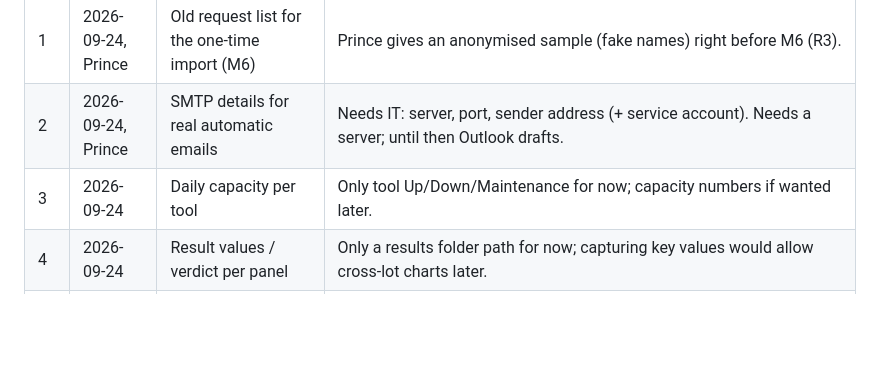
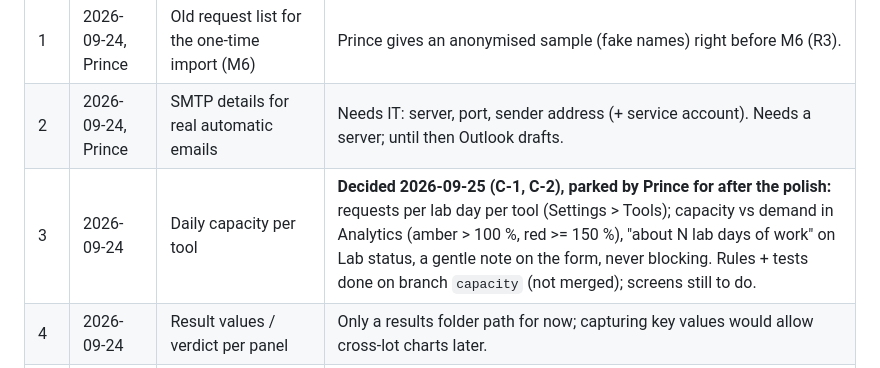
Before and after one commit to sheldcoop/metrology-request-tracker, a Markdown page: OPEN_QUESTIONS.md, the part around the change. Drawn GitHub-style; blank space fills up the shorter version.

Commit message:
Park capacity per tool for after the polish

```diff
--- a/OPEN_QUESTIONS.md
+++ b/OPEN_QUESTIONS.md
@@ -6,7 +6,7 @@ Parked decisions. Add the date and who raised it; move to DECISIONS.md once answ
 |---|---|---|---|
 | 1 | 2026-09-24, Prince | Old request list for the one-time import (M6) | Prince gives an anonymised sample (fake names) right before M6 (R3). |
 | 2 | 2026-09-24, Prince | SMTP details for real automatic emails | Needs IT: server, port, sender address (+ service account). Needs a server; until then Outlook drafts. |
-| 3 | 2026-09-24 | Daily capacity per tool | Only tool Up/Down/Maintenance for now; capacity numbers if wanted later. |
+| 3 | 2026-09-24 | Daily capacity per tool | **Decided 2026-09-25 (C-1, C-2), parked by Prince for after the polish:** requests per lab day per tool (Settings > Tools); capacity vs demand in Analytics (amber > 100 %, red >= 150 %), "about N lab days of work" on Lab status, a gentle note on the form, never blocking. Rules + tests done on branch `capacity` (not merged); screens still to do. |
 | 4 | 2026-09-24 | Result values / verdict per panel | Only a results folder path for now; capturing key values would allow cross-lot charts later. |
 | 5 | 2026-09-24 | Real extra fields per tool (HRM, AOI, PRF, QVM, FIB) | Tools start with none; real fields become seed data and test cases. |
 | 6 | 2026-09-24, Prince | Real measurement types per tool | Sample types seeded (DECISIONS M1-8); Prince checks with engineers. Talk about it at the end of M1. |
```
